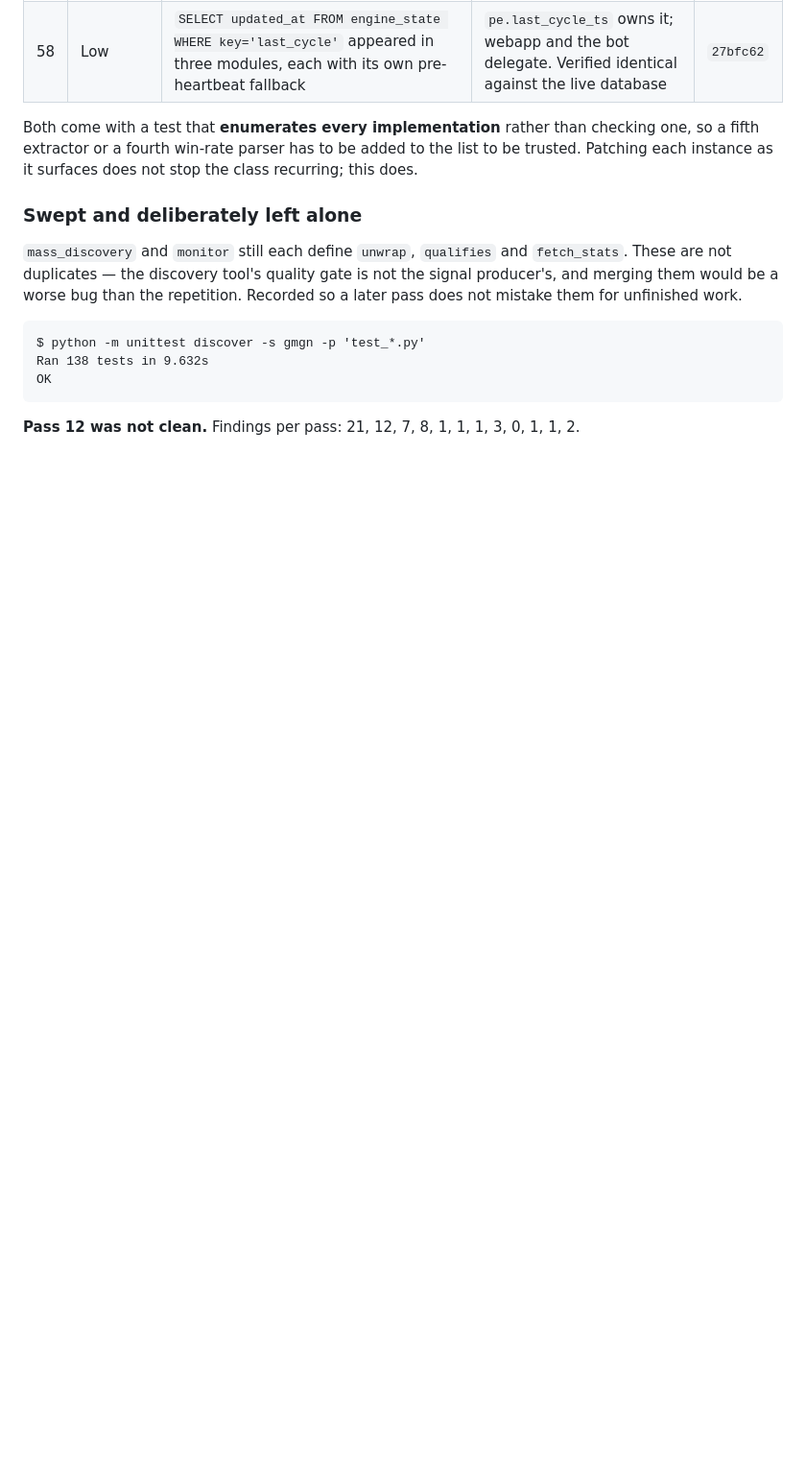
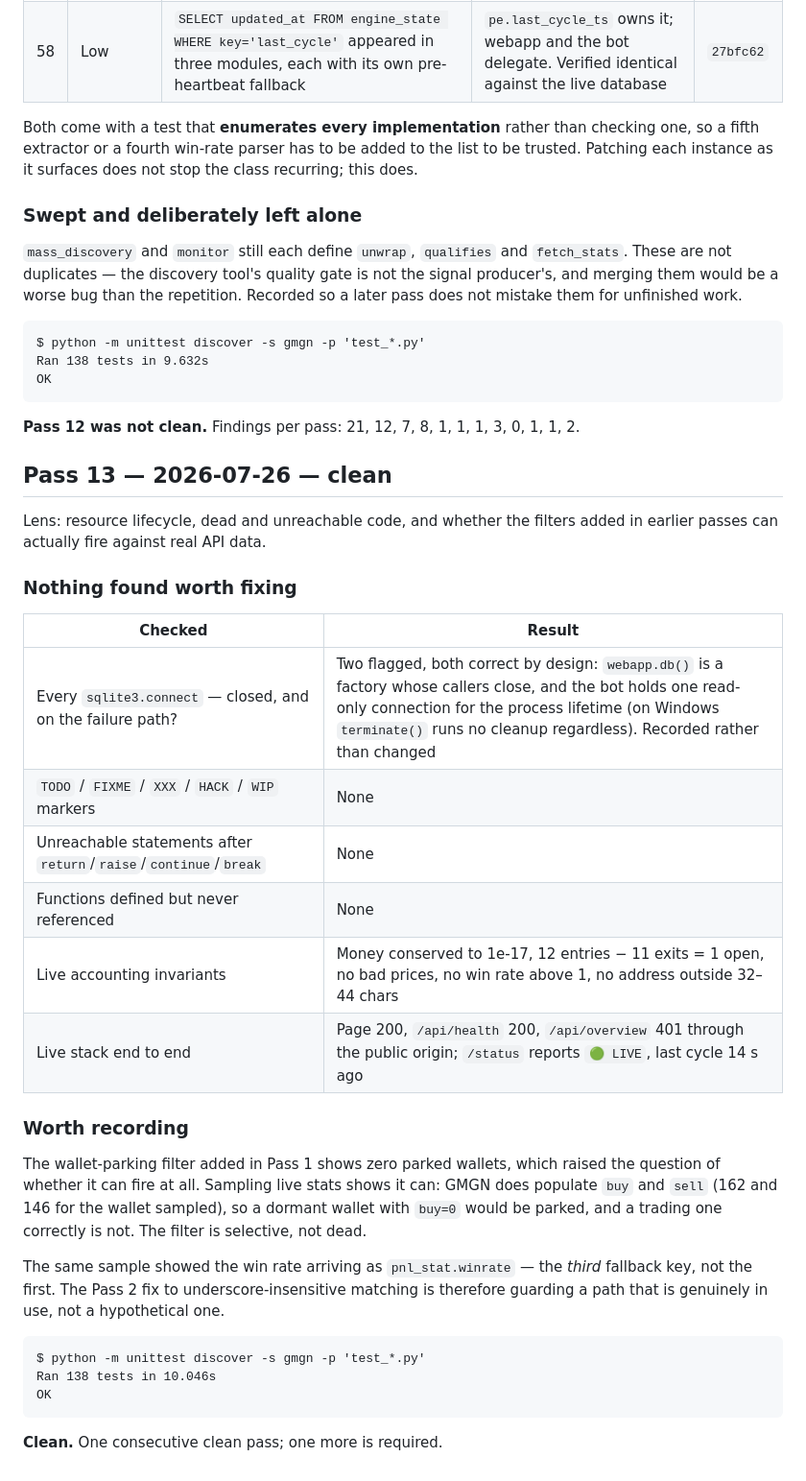
Before and after one commit to aaaaaa790ufie-commits/copy-trade-engine-solana, a Markdown page: PROGRESS.md, the part around the change. Shown at 96% size. GitHub-like rendering; blank space fills up the shorter version.

Commit message:
docs: Pass 13 — clean
Checked connection lifecycle, dead and unreachable code, markers, live invariants,
and whether the filters added earlier can fire against real API data. Nothing found.

Two notes worth keeping: the wallet-parking filter is selective rather than dead
(GMGN does populate buy/sell), and the win rate actually arrives as
pnl_stat.winrate — the third fallback key — so the Pass 2 scaling fix guards a path
in real use.

One consecutive clean pass. One more required.

Co-Authored-By: Claude Opus 5 <noreply@anthropic.com>

````diff
--- a/PROGRESS.md
+++ b/PROGRESS.md
@@ -879,3 +879,39 @@ OK
 ```
 
 **Pass 12 was not clean.** Findings per pass: 21, 12, 7, 8, 1, 1, 1, 3, 0, 1, 1, 2.
+
+## Pass 13 — 2026-07-26 — **clean**
+
+Lens: resource lifecycle, dead and unreachable code, and whether the filters added in
+earlier passes can actually fire against real API data.
+
+### Nothing found worth fixing
+
+| Checked | Result |
+|---|---|
+| Every `sqlite3.connect` — closed, and on the failure path? | Two flagged, both correct by design: `webapp.db()` is a factory whose callers close, and the bot holds one read-only connection for the process lifetime (on Windows `terminate()` runs no cleanup regardless). Recorded rather than changed |
+| `TODO` / `FIXME` / `XXX` / `HACK` / `WIP` markers | None |
+| Unreachable statements after `return`/`raise`/`continue`/`break` | None |
+| Functions defined but never referenced | None |
+| Live accounting invariants | Money conserved to 1e-17, 12 entries − 11 exits = 1 open, no bad prices, no win rate above 1, no address outside 32–44 chars |
+| Live stack end to end | Page 200, `/api/health` 200, `/api/overview` 401 through the public origin; `/status` reports `🟢 LIVE`, last cycle 14 s ago |
+
+### Worth recording
+
+The wallet-parking filter added in Pass 1 shows zero parked wallets, which raised the
+question of whether it can fire at all. Sampling live stats shows it can: GMGN does
+populate `buy` and `sell` (162 and 146 for the wallet sampled), so a dormant wallet
+with `buy=0` would be parked, and a trading one correctly is not. The filter is
+selective, not dead.
+
+The same sample showed the win rate arriving as `pnl_stat.winrate` — the *third*
+fallback key, not the first. The Pass 2 fix to underscore-insensitive matching is
+therefore guarding a path that is genuinely in use, not a hypothetical one.
+
+```
+$ python -m unittest discover -s gmgn -p 'test_*.py'
+Ran 138 tests in 10.046s
+OK
+```
+
+**Clean.** One consecutive clean pass; one more is required.
````
